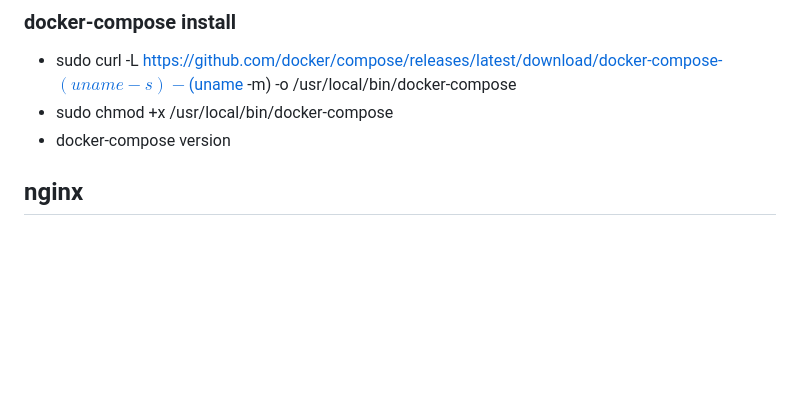
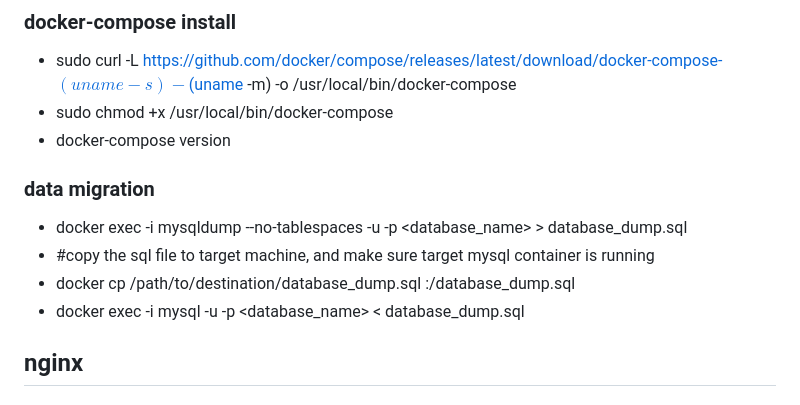
Before and after one commit to thusimon/blogloo, a Markdown page: deploy.md, the part around the change. GitHub-like rendering; blank space fills up the shorter version.

Commit message:
add mysql docker data migration instructions

```diff
--- a/deploy.md
+++ b/deploy.md
@@ -37,6 +37,11 @@
 - sudo curl -L https://github.com/docker/compose/releases/latest/download/docker-compose-$(uname -s)-$(uname -m) -o /usr/local/bin/docker-compose
 - sudo chmod +x /usr/local/bin/docker-compose
 - docker-compose version
+### data migration
+- docker exec -i <src-container-ID> mysqldump --no-tablespaces -u <username> -p<password> <database_name> > database_dump.sql
+- #copy the sql file to target machine, and make sure target mysql container is running
+- docker cp /path/to/destination/database_dump.sql <tar-container-ID>:/database_dump.sql
+- docker exec -i <tar-container-ID> mysql -u <username> -p<password> <database_name> < database_dump.sql
 ## nginx
 ### install
 - sudo yum clean metadata
```
